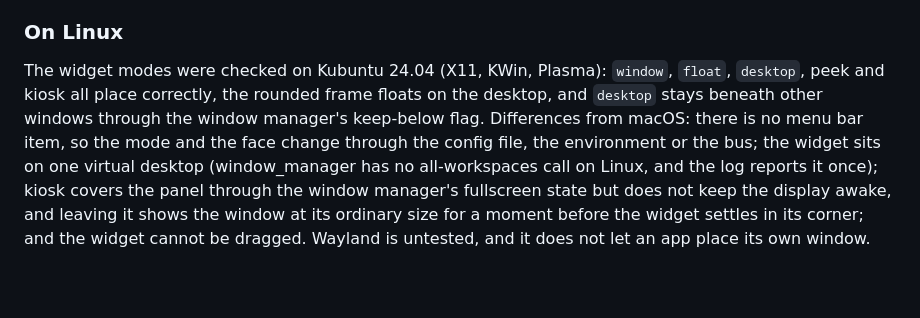
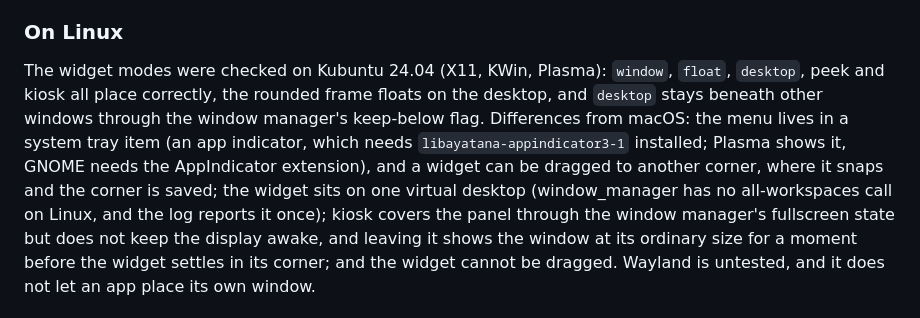
Before and after one commit to OscillateLabsLLC/ovos-gui-visage, a Markdown page: README.md, the part around the change. GitHub-like rendering; blank space fills up the shorter version.

```diff
--- a/README.md
+++ b/README.md
@@ -157,9 +157,10 @@ timeline refreshes an hour.
 
 The widget modes were checked on Kubuntu 24.04 (X11, KWin, Plasma): `window`, `float`, `desktop`,
 peek and kiosk all place correctly, the rounded frame floats on the desktop, and `desktop` stays
-beneath other windows through the window manager's keep-below flag. Differences from macOS: there is
-no menu bar item, so the mode and the face change through the config file, the environment or the
-bus; the widget sits on one virtual desktop (window_manager has no all-workspaces call on Linux, and
+beneath other windows through the window manager's keep-below flag. Differences from macOS: the menu lives in a
+system tray item (an app indicator, which needs `libayatana-appindicator3-1` installed; Plasma shows it,
+GNOME needs the AppIndicator extension), and a widget can be dragged to another corner, where it snaps and
+the corner is saved; the widget sits on one virtual desktop (window_manager has no all-workspaces call on Linux, and
 the log reports it once); kiosk covers the panel through the window manager's fullscreen state but does
 not keep the display awake, and leaving it shows the window at its ordinary size for a moment before the
 widget settles in its corner; and the widget cannot be dragged. Wayland is untested, and it does not let an app place its own window.
```
Also changed, not shown: assets/tray/ovos-gui-visage.png, 10 other files.
